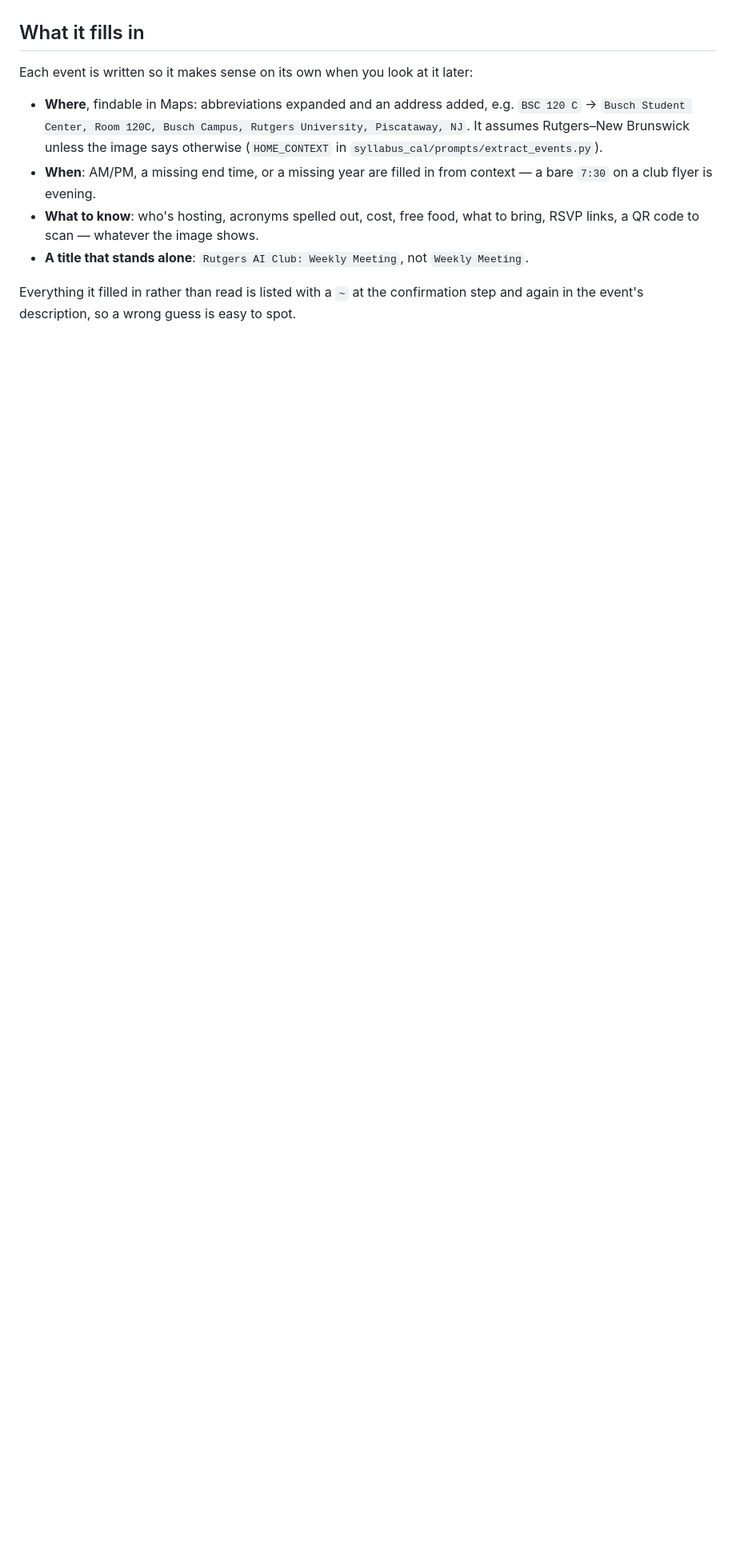
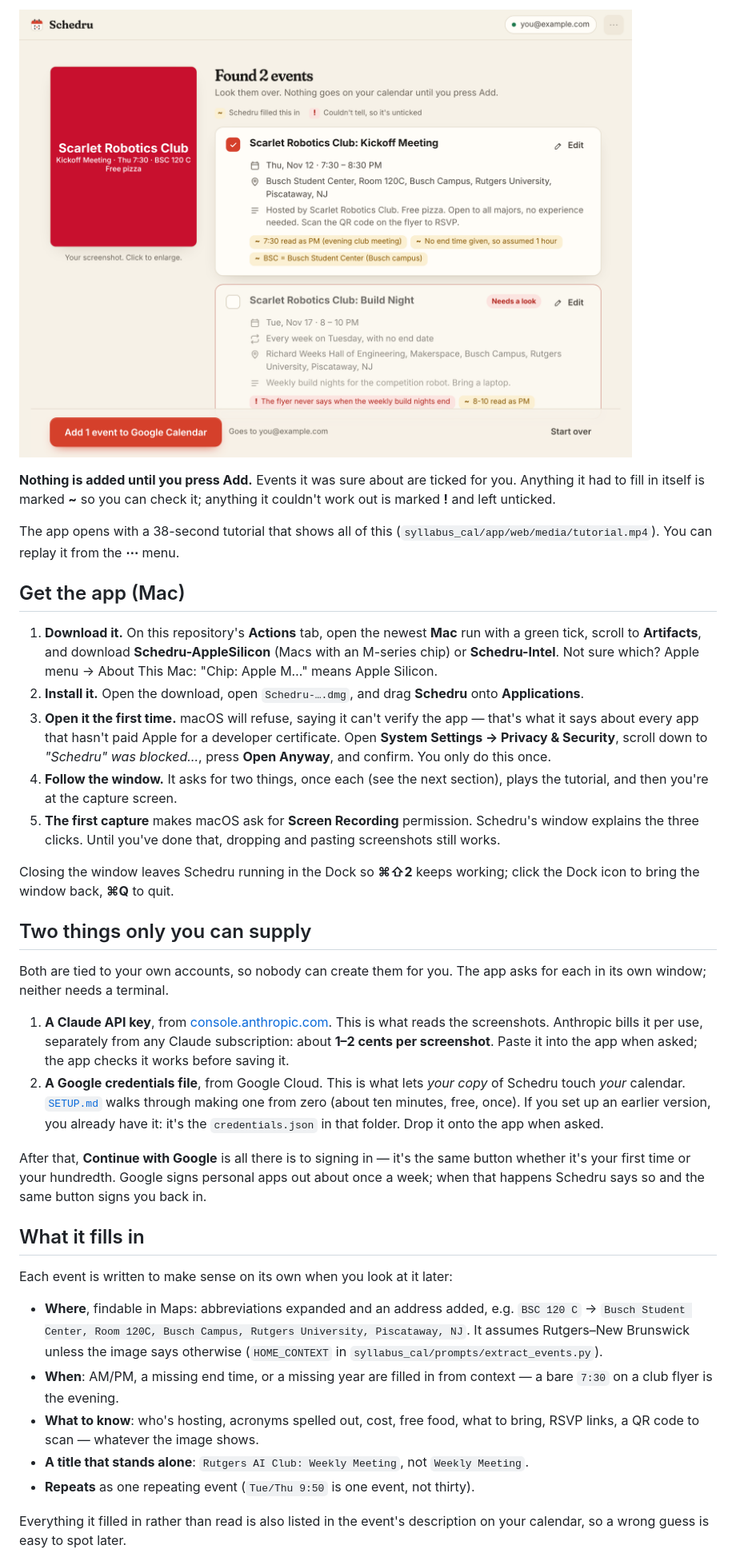
Before and after one commit to daryldalegend-star/Schedru, a Markdown page: README.md, the part around one of its changes. Shown at 80% size. GitHub-like rendering; pictures changed too: docs/review.png (added); blank space fills up the shorter version.

```diff
--- a/README.md
+++ b/README.md
@@ -7,20 +18,74 @@ writes the events you confirm to your Google Calendar.
+![Reviewing what it found](docs/review.png)
+
+**Nothing is added until you press Add.** Events it was sure about are
+ticked for you. Anything it had to fill in itself is marked **~** so you can
+check it; anything it couldn't work out is marked **!** and left unticked.
+
+The app opens with a 38-second tutorial that shows all of this
+(`syllabus_cal/app/web/media/tutorial.mp4`). You can replay it from the
+**⋯** menu.
+
+## Get the app (Mac)
+
+1. **Download it.** On this repository's **Actions** tab, open the newest
+   **Mac** run with a green tick, scroll to **Artifacts**, and download
+   **Schedru-AppleSilicon** (Macs with an M-series chip) or **Schedru-Intel**.
+   Not sure which? Apple menu → About This Mac: "Chip: Apple M…" means Apple
+   Silicon.
+2. **Install it.** Open the download, open `Schedru-….dmg`, and drag
+   **Schedru** onto **Applications**.
+3. **Open it the first time.** macOS will refuse, saying it can't verify the
+   app — that's what it says about every app that hasn't paid Apple for a
+   developer certificate. Open **System Settings → Privacy & Security**,
+   scroll down to *"Schedru" was blocked…*, press **Open Anyway**, and
+   confirm. You only do this once.
+4. **Follow the window.** It asks for two things, once each (see the next
+   section), plays the tutorial, and then you're at the capture screen.
+5. **The first capture** makes macOS ask for **Screen Recording**
+   permission. Schedru's window explains the three clicks. Until you've done
+   that, dropping and pasting screenshots still works.
+
+Closing the window leaves Schedru running in the Dock so **⌘⇧2** keeps
+working; click the Dock icon to bring the window back, **⌘Q** to quit.
+
+## Two things only you can supply
+
+Both are tied to your own accounts, so nobody can create them for you. The
+app asks for each in its own window; neither needs a terminal.
+
+1. **A Claude API key**, from
+   [console.anthropic.com](https://console.anthropic.com/settings/keys).
+   This is what reads the screenshots. Anthropic bills it per use, separately
+   from any Claude subscription: about **1–2 cents per screenshot**. Paste it
+   into the app when asked; the app checks it works before saving it.
+2. **A Google credentials file**, from Google Cloud. This is what lets *your
+   copy* of Schedru touch *your* calendar. [`SETUP.md`](./SETUP.md) walks
+   through making one from zero (about ten minutes, free, once). If you set
+   up an earlier version, you already have it: it's the `credentials.json` in
+   that folder. Drop it onto the app when asked.
+
+After that, **Continue with Google** is all there is to signing in — it's
+the same button whether it's your first time or your hundredth. Google signs
+personal apps out about once a week; when that happens Schedru says so and
+the same button signs you back in.
 
 ## What it fills in
 
-Each event is written so it makes sense on its own when you look at it later:
+Each event is written to make sense on its own when you look at it later:
 
 - **Where**, findable in Maps: abbreviations expanded and an address added,
   e.g. `BSC 120 C` → `Busch Student Center, Room 120C, Busch Campus, Rutgers
   University, Piscataway, NJ`. It assumes Rutgers–New Brunswick unless the
-  image says otherwise (`HOME_CONTEXT` in `syllabus_cal/prompts/extract_events.py`).
+  image says otherwise (`HOME_CONTEXT` in
+  `syllabus_cal/prompts/extract_events.py`).
 - **When**: AM/PM, a missing end time, or a missing year are filled in from
-  context — a bare `7:30` on a club flyer is evening.
+  context — a bare `7:30` on a club flyer is the evening.
 - **What to know**: who's hosting, acronyms spelled out, cost, free food,
   what to bring, RSVP links, a QR code to scan — whatever the image shows.
 - **A title that stands alone**: `Rutgers AI Club: Weekly Meeting`, not
   `Weekly Meeting`.
+- **Repeats** as one repeating event (`Tue/Thu 9:50` is one event, not thirty).
 
-Everything it filled in rather than read is listed with a `~` at the
-confirmation step and again in the event's description, so a wrong guess is
-easy to spot.
+Everything it filled in rather than read is also listed in the event's
+description on your calendar, so a wrong guess is easy to spot later.
 
```
Also changed, not shown: other parts of README.md (+95 -142 lines), SETUP.md (+57 -37 lines), docs/capture.png (added), docs/done.png (added), docs/welcome.png (added), 2 other files.
